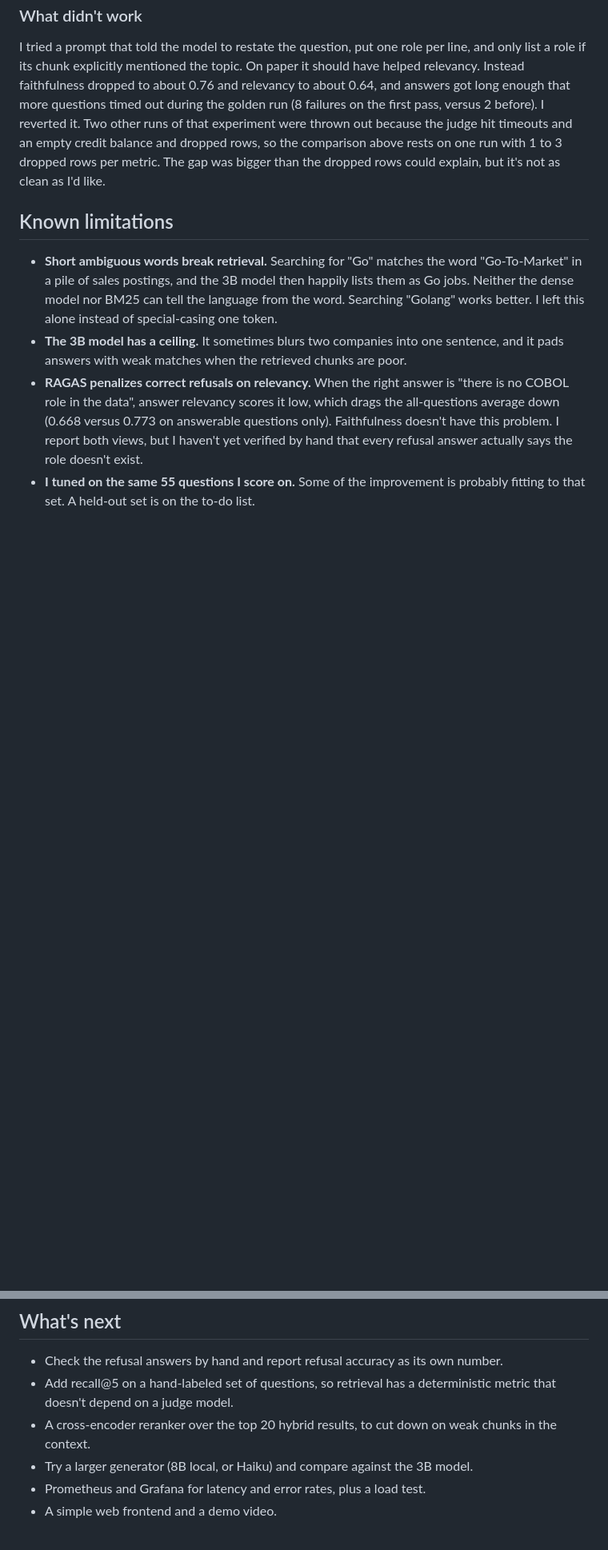
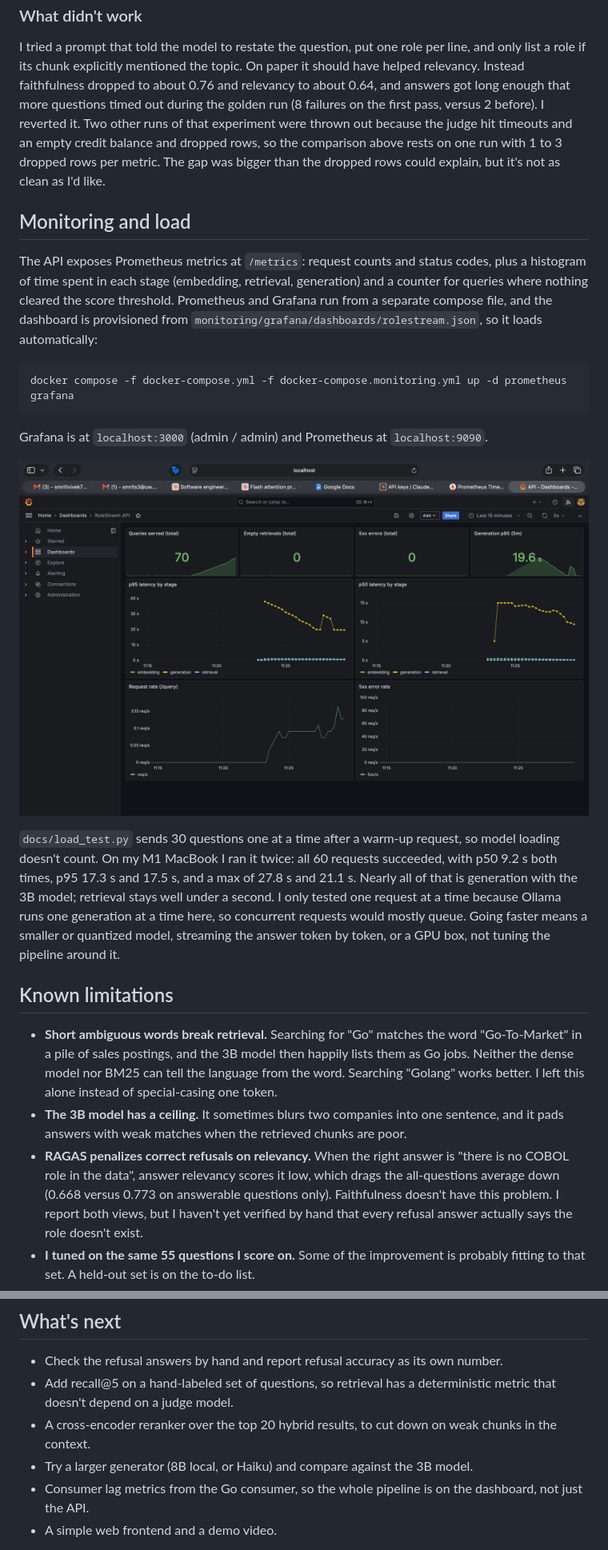
Before and after one commit to smritisrivatsa/RoleStream, a Markdown page: README.md, 2 parts joined by grey strips. Shown: that part at 80% size. Drawn GitHub-style; pictures changed too: docs/grafana-dashboard.png (added); blank space fills up the shorter version.

Commit message:
Add Grafana dashboard and monitoring section to README

````diff
--- a/README.md
+++ b/README.md
@@ -98,6 +98,20 @@ I also track context precision, but I don't trust it with this judge and I'm not
 
 I tried a prompt that told the model to restate the question, put one role per line, and only list a role if its chunk explicitly mentioned the topic. On paper it should have helped relevancy. Instead faithfulness dropped to about 0.76 and relevancy to about 0.64, and answers got long enough that more questions timed out during the golden run (8 failures on the first pass, versus 2 before). I reverted it. Two other runs of that experiment were thrown out because the judge hit timeouts and an empty credit balance and dropped rows, so the comparison above rests on one run with 1 to 3 dropped rows per metric. The gap was bigger than the dropped rows could explain, but it's not as clean as I'd like.
 
+## Monitoring and load
+
+The API exposes Prometheus metrics at `/metrics`: request counts and status codes, plus a histogram of time spent in each stage (embedding, retrieval, generation) and a counter for queries where nothing cleared the score threshold. Prometheus and Grafana run from a separate compose file, and the dashboard is provisioned from `monitoring/grafana/dashboards/rolestream.json`, so it loads automatically:
+
+```bash
+docker compose -f docker-compose.yml -f docker-compose.monitoring.yml up -d prometheus grafana
+```
+
+Grafana is at `localhost:3000` (admin / admin) and Prometheus at `localhost:9090`.
+
+![Grafana dashboard during a load test](docs/grafana-dashboard.png)
+
+`docs/load_test.py` sends 30 questions one at a time after a warm-up request, so model loading doesn't count. On my M1 MacBook I ran it twice: all 60 requests succeeded, with p50 9.2 s both times, p95 17.3 s and 17.5 s, and a max of 27.8 s and 21.1 s. Nearly all of that is generation with the 3B model; retrieval stays well under a second. I only tested one request at a time because Ollama runs one generation at a time here, so concurrent requests would mostly queue. Going faster means a smaller or quantized model, streaming the answer token by token, or a GPU box, not tuning the pipeline around it.
+
 ## Known limitations
 
 - **Short ambiguous words break retrieval.** Searching for "Go" matches the word "Go-To-Market" in a pile of sales postings, and the 3B model then happily lists them as Go jobs. Neither the dense model nor BM25 can tell the language from the word. Searching "Golang" works better. I left this alone instead of special-casing one token.
@@ -113,7 +127,7 @@ I tried a prompt that told the model to restate the question, put one role per l
 - Add recall@5 on a hand-labeled set of questions, so retrieval has a deterministic metric that doesn't depend on a judge model.
 - A cross-encoder reranker over the top 20 hybrid results, to cut down on weak chunks in the context.
 - Try a larger generator (8B local, or Haiku) and compare against the 3B model.
-- Prometheus and Grafana for latency and error rates, plus a load test.
+- Consumer lag metrics from the Go consumer, so the whole pipeline is on the dashboard, not just the API.
 - A simple web frontend and a demo video.
 
 Relevancy is the number I most want to move. It's 0.668 overall and 0.773 on answerable questions, and my target is 0.80 on the answerable set. I expect the reranker and a better model to matter more than further prompt changes.
````
Also changed, not shown: 4 other files.
